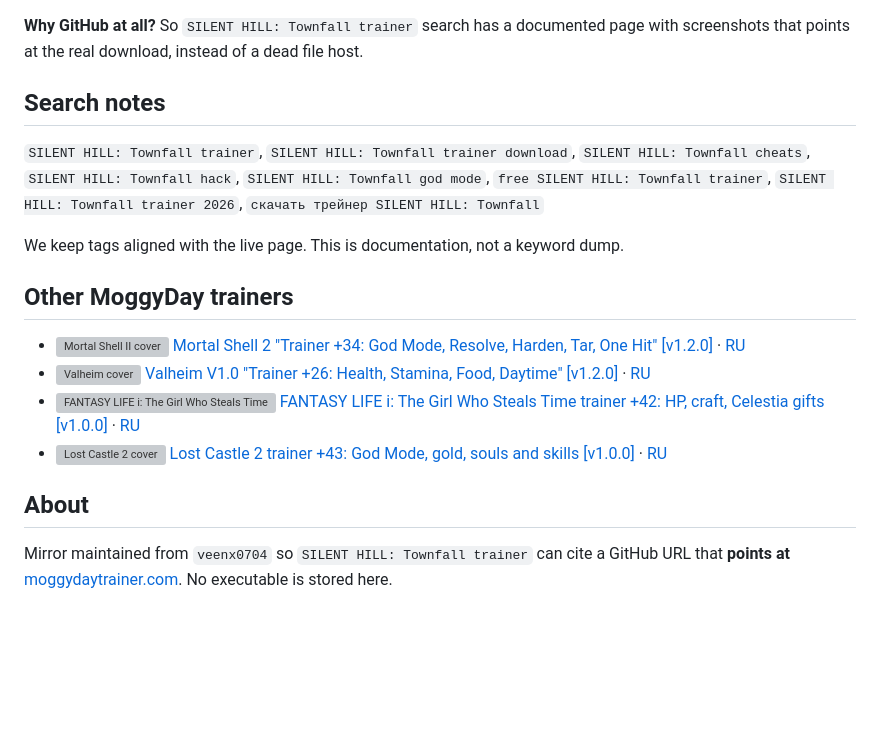
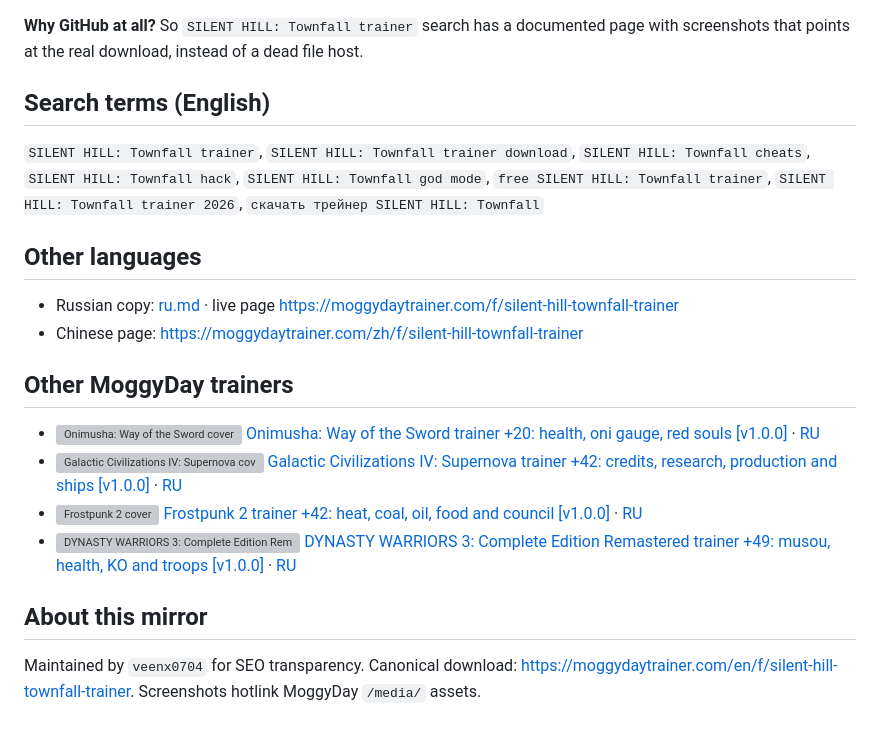
Before and after one commit to veenx0704/silent-hill-townfall-trainer, a Markdown page: README.md, the part around one of its changes. Drawn GitHub-style; blank space fills up the shorter version; grey boxes are pictures that could not be loaded.

```diff
--- a/README.md
+++ b/README.md
@@ -126,19 +90,23 @@ Yes — [SILENT HILL: Townfall «Трейнер +42: бессмертие, пр
 **Why GitHub at all?**
 So `SILENT HILL: Townfall trainer` search has a documented page with screenshots that points at the real download, instead of a dead file host.
 
-## Search notes
+
+## Search terms (English)
 
 `SILENT HILL: Townfall trainer`, `SILENT HILL: Townfall trainer download`, `SILENT HILL: Townfall cheats`, `SILENT HILL: Townfall hack`, `SILENT HILL: Townfall god mode`, `free SILENT HILL: Townfall trainer`, `SILENT HILL: Townfall trainer 2026`, `скачать трейнер SILENT HILL: Townfall`
 
-We keep tags aligned with the live page. This is documentation, not a keyword dump.
+## Other languages
+
+- Russian copy: [ru.md](ru.md) · live page [https://moggydaytrainer.com/f/silent-hill-townfall-trainer](https://moggydaytrainer.com/f/silent-hill-townfall-trainer)
+- Chinese page: [https://moggydaytrainer.com/zh/f/silent-hill-townfall-trainer](https://moggydaytrainer.com/zh/f/silent-hill-townfall-trainer)
 
 ## Other MoggyDay trainers
 
-- ![Mortal Shell II cover](https://moggydaytrainer.com/media/covers/mortal-shell-ii-06c53c7a8a.jpg) [Mortal Shell 2 "Trainer +34: God Mode, Resolve, Harden, Tar, One Hit" [v1.2.0]](https://moggydaytrainer.com/en/f/mortal-shell-2-trainer) · [RU](https://moggydaytrainer.com/f/mortal-shell-2-trainer)
-- ![Valheim cover](https://moggydaytrainer.com/media/covers/valheim-10c7a01e62.jpg) [Valheim V1.0 "Trainer +26: Health, Stamina, Food, Daytime" [v1.2.0]](https://moggydaytrainer.com/en/f/valheim-trainer) · [RU](https://moggydaytrainer.com/f/valheim-trainer)
-- ![FANTASY LIFE i: The Girl Who Steals Time cover](https://moggydaytrainer.com/media/covers/fantasy-life-i-the-girl-who-steals-time-61117723dd.jpg) [FANTASY LIFE i: The Girl Who Steals Time trainer +42: HP, craft, Celestia gifts [v1.0.0]](https://moggydaytrainer.com/en/f/fantasy-life-i-the-girl-who-steals-time-trainer) · [RU](https://moggydaytrainer.com/f/fantasy-life-i-the-girl-who-steals-time-trainer)
-- ![Lost Castle 2 cover](https://shared.akamai.steamstatic.com/store_item_assets/steam/apps/2445690/3939e479ddb172c9ffc25a296eb8036cf6db9275/library_capsule_2x.jpg) [Lost Castle 2 trainer +43: God Mode, gold, souls and skills [v1.0.0]](https://moggydaytrainer.com/en/f/lost-castle-2-trainer) · [RU](https://moggydaytrainer.com/f/lost-castle-2-trainer)
+- ![Onimusha: Way of the Sword cover](https://moggydaytrainer.com/media/covers/onimusha-way-of-the-sword-b85701135f.jpg) [Onimusha: Way of the Sword trainer +20: health, oni gauge, red souls [v1.0.0]](https://moggydaytrainer.com/en/f/onimusha-way-of-the-sword-trainer) · [RU](https://moggydaytrainer.com/f/onimusha-way-of-the-sword-trainer)
+- ![Galactic Civilizations IV: Supernova cover](https://cdn.akamai.steamstatic.com/steam/apps/1357210/library_600x900_2x.jpg) [Galactic Civilizations IV: Supernova trainer +42: credits, research, production and ships [v1.0.0]](https://moggydaytrainer.com/en/f/galactic-civilizations-iv-supernova-trainer) · [RU](https://moggydaytrainer.com/f/galactic-civilizations-iv-supernova-trainer)
+- ![Frostpunk 2 cover](https://cdn.akamai.steamstatic.com/steam/apps/1601580/library_600x900_2x.jpg) [Frostpunk 2 trainer +42: heat, coal, oil, food and council [v1.0.0]](https://moggydaytrainer.com/en/f/frostpunk-2-trainer) · [RU](https://moggydaytrainer.com/f/frostpunk-2-trainer)
+- ![DYNASTY WARRIORS 3: Complete Edition Remastered cover](https://shared.akamai.steamstatic.com/store_item_assets/steam/apps/3841510/05d0b90d43cafa60393210f672aae39b89de79a3/library_capsule_2x.jpg) [DYNASTY WARRIORS 3: Complete Edition Remastered trainer +49: musou, health, KO and troops [v1.0.0]](https://moggydaytrainer.com/en/f/dynasty-warriors-3-complete-edition-remastered-trainer) · [RU](https://moggydaytrainer.com/f/dynasty-warriors-3-complete-edition-remastered-trainer)
 
-## About
+## About this mirror
 
-Mirror maintained from `veenx0704` so `SILENT HILL: Townfall trainer` can cite a GitHub URL that **points at** [moggydaytrainer.com](https://moggydaytrainer.com). No executable is stored here.
+Maintained by `veenx0704` for SEO transparency. Canonical download: [https://moggydaytrainer.com/en/f/silent-hill-townfall-trainer](https://moggydaytrainer.com/en/f/silent-hill-townfall-trainer). Screenshots hotlink MoggyDay `/media/` assets.
```
Also changed, not shown: other parts of README.md (+40 -76 lines).
